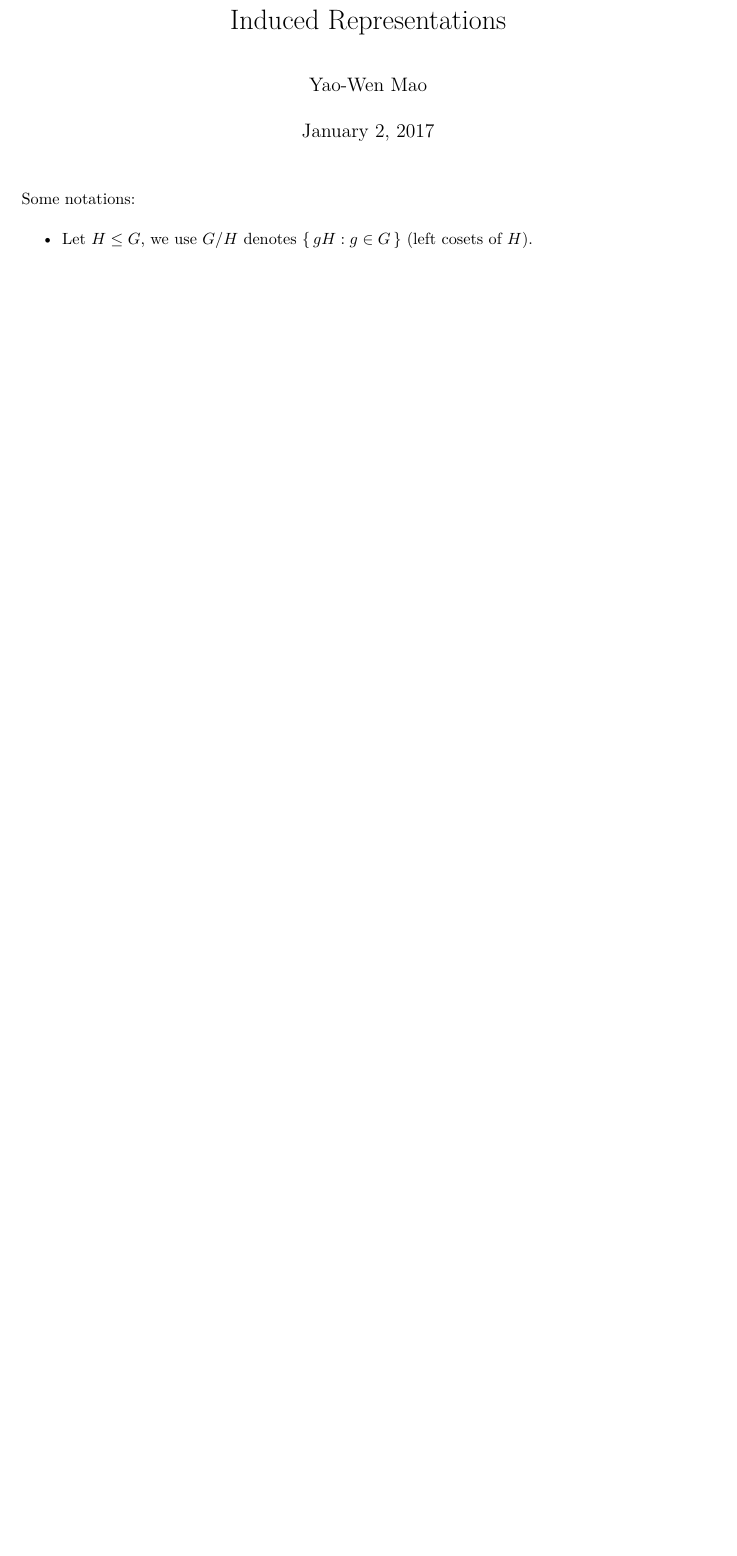
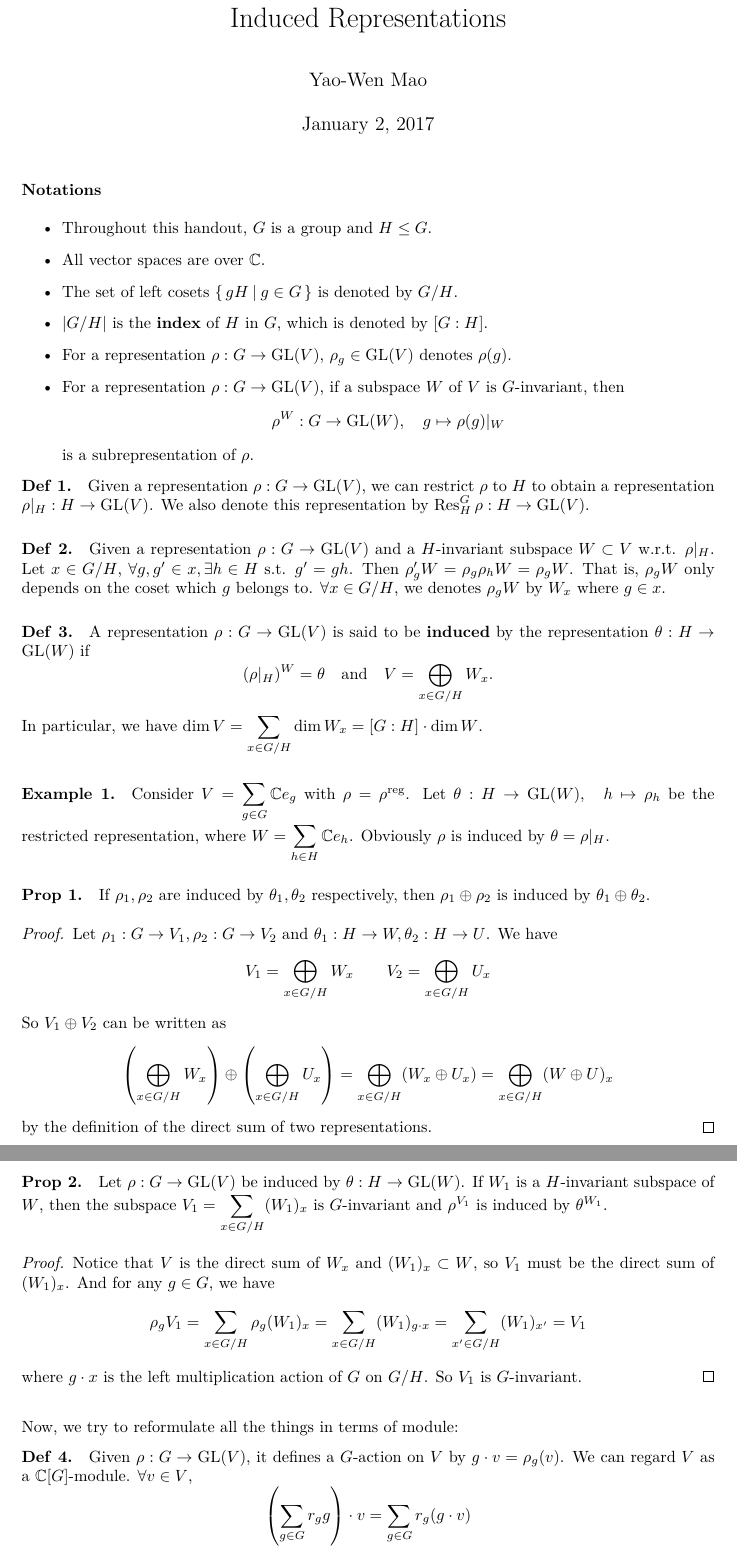
Before and after one commit to leomao/algebra-induced-reps, a LaTeX document (main.tex): part of the page before the commit and two parts of pages 1 and 2 of 2 after it, the two joined at a grey line, cut so that both start at the same text, the shorter picture padded with empty space. Compiled offline with XeLaTeX.

Commit message:
Add some content (not finished yet)

```diff
--- a/main.tex
+++ b/main.tex
@@ -229,11 +231,6 @@
  }
 \ExplSyntaxOff
 
-\newcommand\Div{\mathrel{\big|}}
-\newcommand\nDiv{\mathrel{\not\big|}}
-\newcommand\relmiddle[1]{\mathrel{}\middle#1\mathrel{}}
-\newcommand{\RNum}[1]{\uppercase\expandafter{\romannumeral #1\relax}}
-
 %%%%%%%%%%%%%%%%%%%%%%%%%%%%%%%%%%%%%%%%%%%%
 %\renewcommand{\proofname}{\bf pf:}
 \newtheoremstyle{mystyle}% custom style
@@ -246,15 +243,13 @@
   {}%               Theorem head spec (can be left empty, meaning 'normal')
 
 \theoremstyle{mystyle}
-\newtheorem{theorem}{Theorem}
-\newtheorem{formula}{Formula}
-\newtheorem{conclusion}{Conclusion}
+\newtheorem{theorem}{Thm}
 \newtheorem{lemma}{Lemma}
 \newtheorem{remark}{Remark}
-\newtheorem{observation}{Observation}
-\newtheorem{definition}{Definition}
+\newtheorem{observation}{Obs}
+\newtheorem{definition}{Def}
+\newtheorem{example}{Example}
 \newtheorem{exercise}{Ex}
-\newtheorem{example}{Eg}
 \newtheorem{fact}{Fact}
 \newtheorem{prop}{Prop}
 \newtheorem{coro}{Coro}
@@ -270,8 +265,106 @@
 % \thispagestyle{fancy}
 % \tableofcontents
 %%%%%%%%%%%%%include file here%%%%%%%%%%%%%%%
-Some notations:
+\paragraph{Notations} \mbox{}
 \begin{itemize}
-  \item Let $H \le G$, we use $G/H$ denotes
-    $\{\, gH : g \in G \,\}$ (left cosets of $H$).
+  \item Throughout this handout, $G$ is a group and $H \le G$.
+  \item All vector spaces are over $\Cb$.
+  \item The set of left cosets $\Set{ gH \given g \in G }$ is denoted by $G/H$.
+  \item $\abs{G/H}$ is the {\bf index} of $H$ in $G$, which is
+    denoted by $[G:H]$.
+  \item For a representation $\rho: G\to \GL{V}$, $\rho_g \in \GL{V}$ denotes
+    $\rho(g)$.
+  \item For a representation $\rho: G\to \GL{V}$, if a subspace $W$ of $V$
+    is $G$-invariant, then
+    \[
+      \rho^W: G\to \GL{W}, \quad g \mapsto \rho(g)|_W
+    \]
+    is a subrepresentation of $\rho$.
 \end{itemize}
+
+\begin{definition}
+  Given a representation $\rho: G \to \GL{V}$, we can restrict $\rho$ to $H$
+  to obtain a representation $\rho|_H: H \to \GL{V}$. We also denote this
+  representation by $\Res^G_H \rho : H\to \GL{V}$.
+\end{definition}
+
+\begin{definition}
+  Given a representation $\rho: G\to \GL{V}$ and a $H$-invariant
+  subspace $W \subset V$ w.r.t. $\rho|_H$. Let $x \in G/H$,
+  $\forall g, g' \in x, \exists h \in H$ s.t. $g' = gh$. Then
+  $\rho_g' W = \rho_g \rho_h W = \rho_g W$. That is, $\rho_g W$ only
+  depends on the coset which $g$ belongs to.
+  $\forall x \in G/H$, we denotes $\rho_g W$ by $W_x$ where $g \in x$.
+\end{definition}
+
+\begin{definition}
+  A representation $\rho: G\to \GL{V}$ is said to be {\bf induced} by
+  the representation $\theta: H\to \GL{W}$ if
+  \[
+    (\rho|_H)^W = \theta \quad \text{and} \quad V = \bigoplus_{x\in G/H} W_x.
+  \]
+  In particular, we have
+  $\displaystyle \dim V = \sum_{x\in G/H} \dim W_x = [G:H] \cdot \dim W$.
+\end{definition}
+
+\begin{example}
+  Consider $\displaystyle V = \sum_{g\in G} \Cb e_g$ with
+  $\rho = \rho^\text{reg}$. Let $\theta: H\to \GL{W}, \quad h \mapsto \rho_h$
+  be the restricted representation, where
+  $\displaystyle W = \sum_{h\in H} \Cb e_h$. Obviously $\rho$ is
+  induced by $\theta = \rho|_H$.
+\end{example}
+
+\begin{prop}
+  If $\rho_1, \rho_2$ are induced by $\theta_1, \theta_2$ respectively, then
+  $\rho_1 \oplus \rho_2$ is induced by $\theta_1 \oplus \theta_2$.
+
+  \begin{proof}
+    Let $\rho_1: G\to V_1, \rho_2: G\to V_2$ and
+    $\theta_1: H\to W, \theta_2: H\to U$. We have
+    \[
+      V_1 = \bigoplus_{x\in G/H} W_x \qquad V_2 = \bigoplus_{x\in G/H} U_x
+    \]
+    So $V_1 \oplus V_2$ can be written as
+    \[
+      \left(\bigoplus_{x\in G/H} W_x\right) \oplus
+      \left(\bigoplus_{x\in G/H} U_x\right)
+      = \bigoplus_{x\in G/H} (W_x \oplus U_x)
+      = \bigoplus_{x\in G/H} (W \oplus U)_x
+    \]
+    by the definition of the direct sum of two representations.
+  \end{proof}
+\end{prop}
+
+\begin{prop}
+  Let $\rho: G\to \GL{V}$ be induced by $\theta: H\to \GL{W}$. If $W_1$ is
+  a $H$-invariant subspace of $W$, then the subspace
+  $\displaystyle V_1 = \sum_{x \in G/H} (W_1)_x$ is $G$-invariant and
+  $\rho^{V_1}$ is induced by $\theta^{W_1}$.
+  \begin{proof}
+    Notice that $V$ is the direct sum of $W_x$ and $(W_1)_x \subset W$, so
+    $V_1$ must be the direct sum of $(W_1)_x$. And for any $g\in G$, we have
+    \[
+      \rho_g V_1 = \sum_{x\in G/H} \rho_g (W_1)_x
+      = \sum_{x\in G/H} (W_1)_{g\cdot x}
+      = \sum_{x'\in G/H} (W_1)_{x'} = V_1
+    \]
+    where $g\cdot x$ is the left multiplication action of $G$ on $G/H$.
+    So $V_1$ is $G$-invariant.
+  \end{proof}
+\end{prop}
+
+Now, we try to reformulate all the things in terms of module:
+
+\begin{definition}
+  Given $\rho: G\to \GL{V}$, it defines a $G$-action on $V$ by
+  $g\cdot v = \rho_g(v)$. We can regard $V$ as a $\Cb[G]$-module.
+  $\forall v \in V$,
+  \[
+    \left(\sum_{g\in G} r_g g\right) \cdot v
+    =\sum_{g\in G} r_g (g\cdot v)
+  \]
+\end{definition}
+
+\begin{definition}
+  Let $W$ be a $\Cb[H]$-module. We define a $\Cb[G]$-module $\Ind^G_H W$ as
```
Also changed, not shown: main.tex (148 more changed lines).
